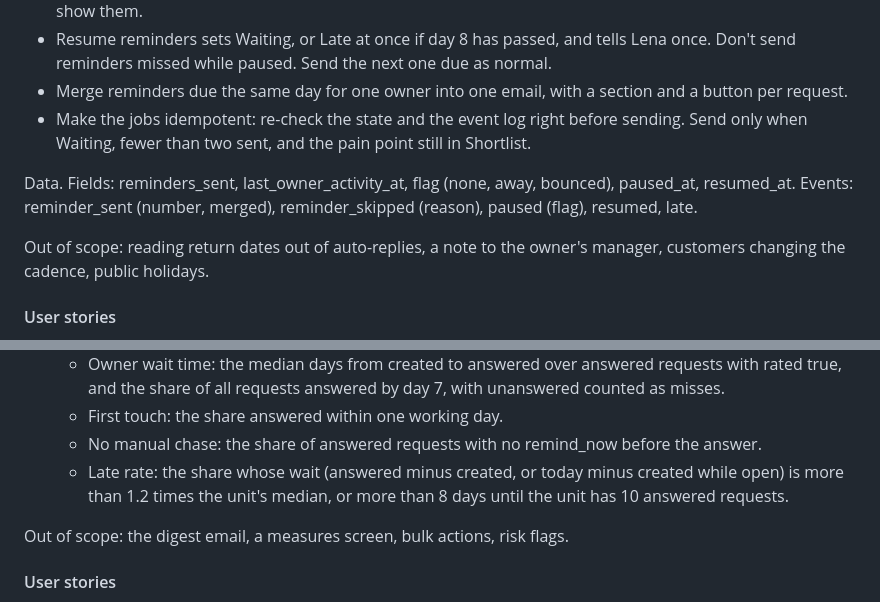
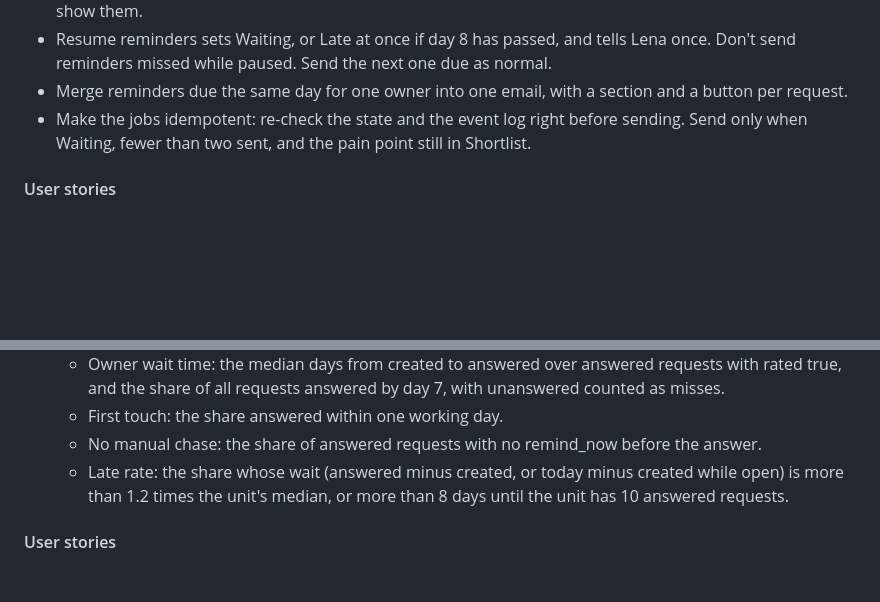
Before and after one commit to IamDejman/glassdollar-casestudy-ayodeji, a Markdown page: TICKETS.md, 2 parts joined by grey strips. GitHub-like rendering; blank space fills up the shorter version.

```diff
--- a/TICKETS.md
+++ b/TICKETS.md
@@ -209,10 +197,6 @@ Today Lena is the reminder system. This ticket moves it into the OS: two automat
 - Resume reminders sets Waiting, or Late at once if day 8 has passed, and tells Lena once. Don't send reminders missed while paused. Send the next one due as normal.
 - Merge reminders due the same day for one owner into one email, with a section and a button per request.
 - Make the jobs idempotent: re-check the state and the event log right before sending. Send only when Waiting, fewer than two sent, and the pain point still in Shortlist.
-
-Data. Fields: reminders_sent, last_owner_activity_at, flag (none, away, bounced), paused_at, resumed_at. Events: reminder_sent (number, merged), reminder_skipped (reason), paused (flag), resumed, late.
-
-Out of scope: reading return dates out of auto-replies, a note to the owner's manager, customers changing the cadence, public holidays.
 
 #### User stories
 
@@ -269,8 +253,6 @@ Lena needs one place that shows everything still waiting on someone and lets her
   - No manual chase: the share of answered requests with no remind_now before the answer.
   - Late rate: the share whose wait (answered minus created, or today minus created while open) is more than 1.2 times the unit's median, or more than 8 days until the unit has 10 answered requests.
 
-Out of scope: the digest email, a measures screen, bulk actions, risk flags.
-
 #### User stories
 
 - As Lena, I want one list of everything waiting on someone, so that nothing I own stalls without me knowing.
```
Also changed, not shown: other parts of TICKETS.md (+0 -12 lines).
